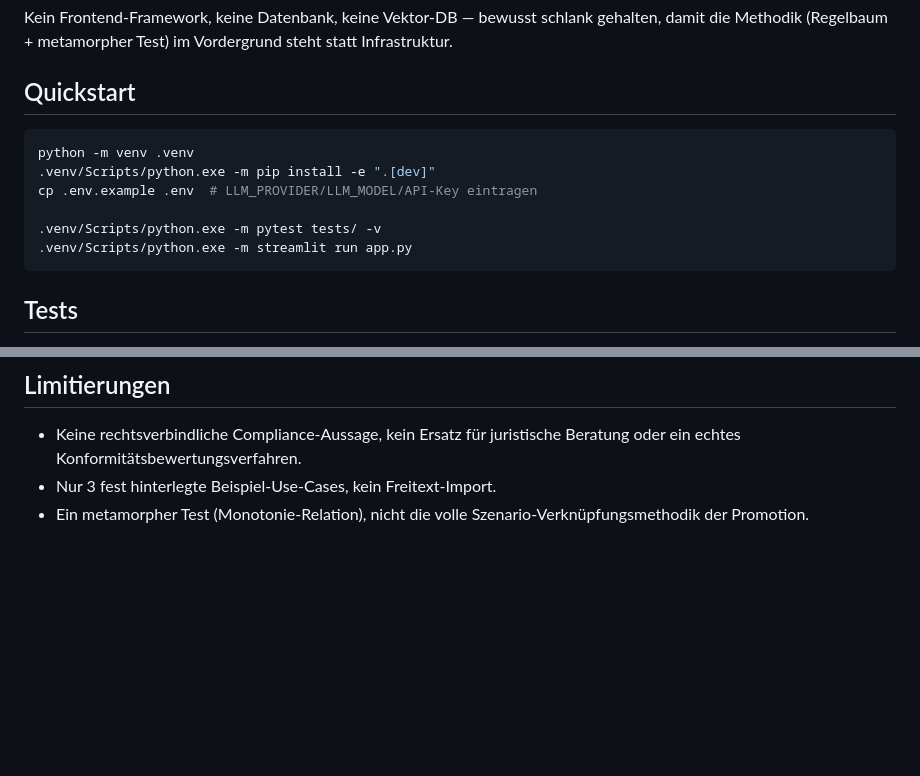
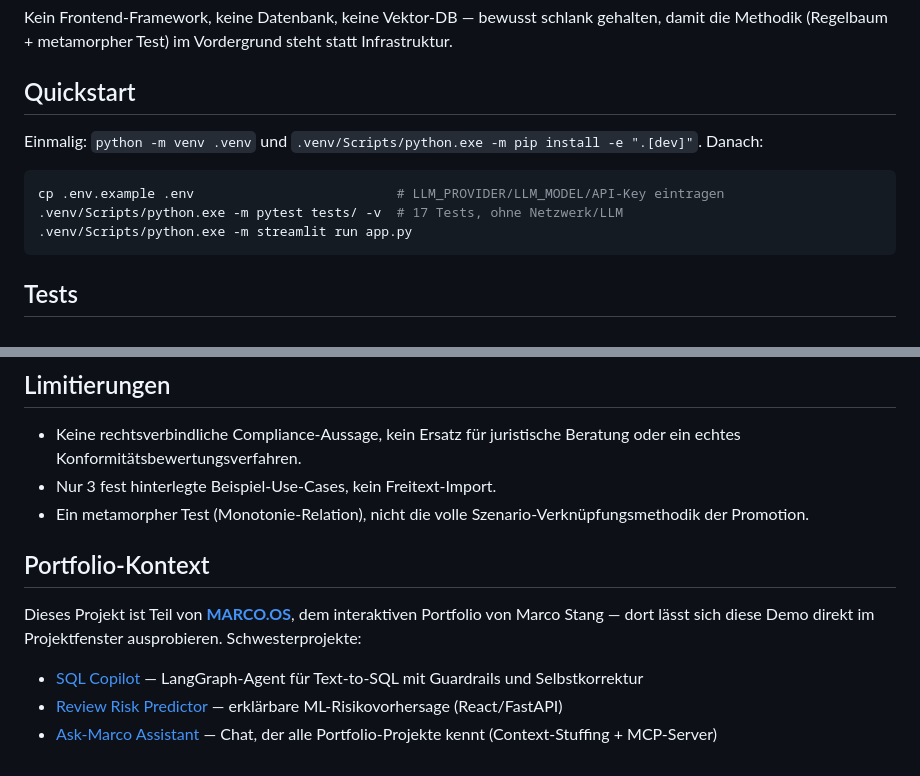
Before and after one commit to maggostang-droid/ai-risk-classifier, a Markdown page: README.md, 2 parts joined by grey strips. Rendered like a GitHub page; blank space fills up the shorter version.

Commit message:
docs: Portfolio-Querverweis + Screenshot-TODO ergaenzt (README-Paket)

````diff
--- a/README.md
+++ b/README.md
@@ -125,12 +128,12 @@ Vordergrund steht statt Infrastruktur.
 
 ## Quickstart
 
+Einmalig: `python -m venv .venv` und
+`.venv/Scripts/python.exe -m pip install -e ".[dev]"`. Danach:
+
 ```bash
-python -m venv .venv
-.venv/Scripts/python.exe -m pip install -e ".[dev]"
-cp .env.example .env  # LLM_PROVIDER/LLM_MODEL/API-Key eintragen
-
-.venv/Scripts/python.exe -m pytest tests/ -v
+cp .env.example .env                          # LLM_PROVIDER/LLM_MODEL/API-Key eintragen
+.venv/Scripts/python.exe -m pytest tests/ -v  # 17 Tests, ohne Netzwerk/LLM
 .venv/Scripts/python.exe -m streamlit run app.py
 ```
 
@@ -167,3 +170,13 @@ erkennt und nicht einfach immer grün anzeigt.
 - Nur 3 fest hinterlegte Beispiel-Use-Cases, kein Freitext-Import.
 - Ein metamorpher Test (Monotonie-Relation), nicht die volle
   Szenario-Verknüpfungsmethodik der Promotion.
+
+## Portfolio-Kontext
+
+Dieses Projekt ist Teil von **[MARCO.OS](https://maggostang-droid.github.io/marco-os/)**,
+dem interaktiven Portfolio von Marco Stang — dort lässt sich diese Demo
+direkt im Projektfenster ausprobieren. Schwesterprojekte:
+
+- [SQL Copilot](https://github.com/maggostang-droid/sql-copilot) — LangGraph-Agent für Text-to-SQL mit Guardrails und Selbstkorrektur
+- [Review Risk Predictor](https://github.com/maggostang-droid/review-risk-predictor) — erklärbare ML-Risikovorhersage (React/FastAPI)
+- [Ask-Marco Assistant](https://github.com/maggostang-droid/ask-marco-assistant) — Chat, der alle Portfolio-Projekte kennt (Context-Stuffing + MCP-Server)
````
Also changed, not shown: other parts of README.md (+3 -0 lines).
